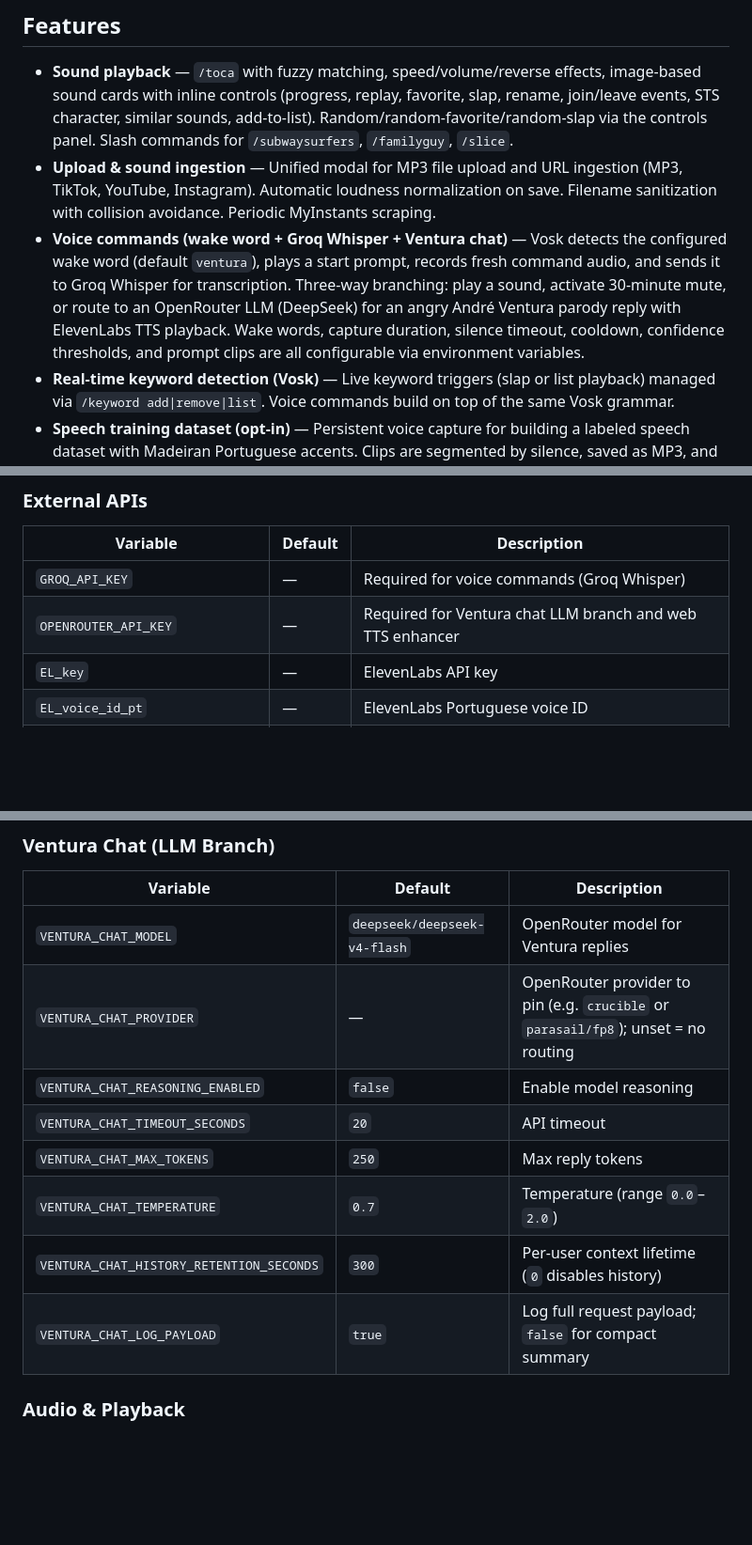
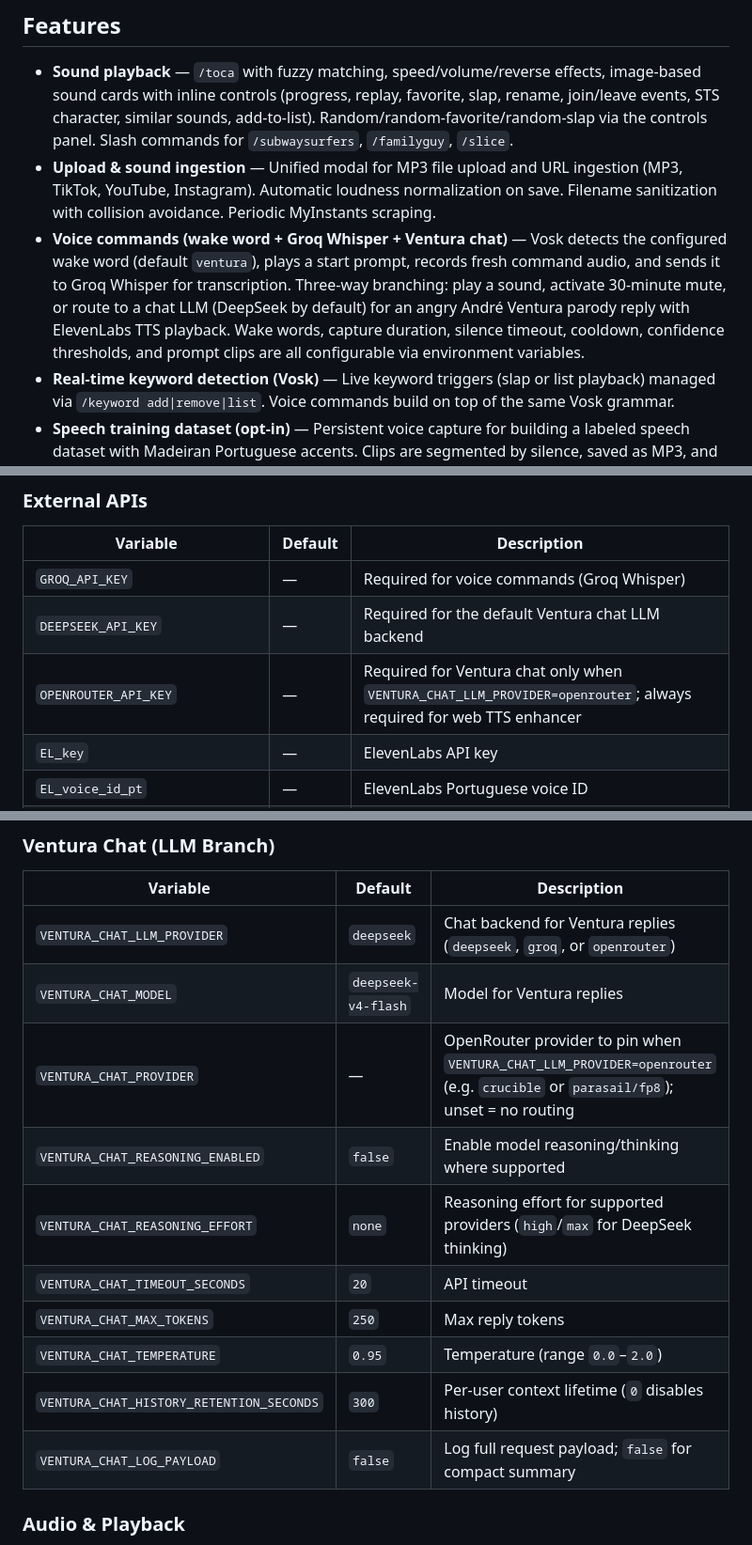
Before and after one commit to GabrielAgrela/Discord-Brain-Rot, a Markdown page: README.md, 3 parts joined by grey strips. Shown at 94% size. Drawn GitHub-style; blank space fills up the shorter version.

Commit message:
docs(readme): update env vars for DeepSeek backend, TTS interrupt, and voice stabilization

```diff
--- a/README.md
+++ b/README.md
@@ -6,7 +6,7 @@ Discord bot for soundboard playback, live voice keyword triggers, TTS/STS, sound
 
 - **Sound playback** — `/toca` with fuzzy matching, speed/volume/reverse effects, image-based sound cards with inline controls (progress, replay, favorite, slap, rename, join/leave events, STS character, similar sounds, add-to-list). Random/random-favorite/random-slap via the controls panel. Slash commands for `/subwaysurfers`, `/familyguy`, `/slice`.
 - **Upload & sound ingestion** — Unified modal for MP3 file upload and URL ingestion (MP3, TikTok, YouTube, Instagram). Automatic loudness normalization on save. Filename sanitization with collision avoidance. Periodic MyInstants scraping.
-- **Voice commands (wake word + Groq Whisper + Ventura chat)** — Vosk detects the configured wake word (default `ventura`), plays a start prompt, records fresh command audio, and sends it to Groq Whisper for transcription. Three-way branching: play a sound, activate 30-minute mute, or route to an OpenRouter LLM (DeepSeek) for an angry André Ventura parody reply with ElevenLabs TTS playback. Wake words, capture duration, silence timeout, cooldown, confidence thresholds, and prompt clips are all configurable via environment variables.
+- **Voice commands (wake word + Groq Whisper + Ventura chat)** — Vosk detects the configured wake word (default `ventura`), plays a start prompt, records fresh command audio, and sends it to Groq Whisper for transcription. Three-way branching: play a sound, activate 30-minute mute, or route to a chat LLM (DeepSeek by default) for an angry André Ventura parody reply with ElevenLabs TTS playback. Wake words, capture duration, silence timeout, cooldown, confidence thresholds, and prompt clips are all configurable via environment variables.
 - **Real-time keyword detection (Vosk)** — Live keyword triggers (slap or list playback) managed via `/keyword add|remove|list`. Voice commands build on top of the same Vosk grammar.
 - **Speech training dataset (opt-in)** — Persistent voice capture for building a labeled speech dataset with Madeiran Portuguese accents. Clips are segmented by silence, saved as MP3, and can be labeled via the web labeling UI. Requires `SPEECH_TRAINING_RECORDING_ENABLED=true`.
 - **TTS / STS / Voice isolation** — `/tts` (Google or ElevenLabs), `/sts` (ElevenLabs speech-to-speech), `/isolate` (ElevenLabs voice isolation). All outputs are loudness-normalized.
@@ -84,7 +84,8 @@ Create a `.env` file in the project root. Only `DISCORD_BOT_TOKEN` is strictly r
 | Variable | Default | Description |
 |---|---|---|
 | `GROQ_API_KEY` | — | Required for voice commands (Groq Whisper) |
-| `OPENROUTER_API_KEY` | — | Required for Ventura chat LLM branch and web TTS enhancer |
+| `DEEPSEEK_API_KEY` | — | Required for the default Ventura chat LLM backend |
+| `OPENROUTER_API_KEY` | — | Required for Ventura chat only when `VENTURA_CHAT_LLM_PROVIDER=openrouter`; always required for web TTS enhancer |
 | `EL_key` | — | ElevenLabs API key |
 | `EL_voice_id_pt` | — | ElevenLabs Portuguese voice ID |
 | `EL_voice_id_en` | — | ElevenLabs English voice ID |
@@ -158,14 +160,16 @@ polling/fallback behaviour in that case.
 
 | Variable | Default | Description |
 |---|---|---|
-| `VENTURA_CHAT_MODEL` | `deepseek/deepseek-v4-flash` | OpenRouter model for Ventura replies |
-| `VENTURA_CHAT_PROVIDER` | — | OpenRouter provider to pin (e.g. `crucible` or `parasail/fp8`); unset = no routing |
-| `VENTURA_CHAT_REASONING_ENABLED` | `false` | Enable model reasoning |
+| `VENTURA_CHAT_LLM_PROVIDER` | `deepseek` | Chat backend for Ventura replies (`deepseek`, `groq`, or `openrouter`) |
+| `VENTURA_CHAT_MODEL` | `deepseek-v4-flash` | Model for Ventura replies |
+| `VENTURA_CHAT_PROVIDER` | — | OpenRouter provider to pin when `VENTURA_CHAT_LLM_PROVIDER=openrouter` (e.g. `crucible` or `parasail/fp8`); unset = no routing |
+| `VENTURA_CHAT_REASONING_ENABLED` | `false` | Enable model reasoning/thinking where supported |
+| `VENTURA_CHAT_REASONING_EFFORT` | `none` | Reasoning effort for supported providers (`high`/`max` for DeepSeek thinking) |
 | `VENTURA_CHAT_TIMEOUT_SECONDS` | `20` | API timeout |
 | `VENTURA_CHAT_MAX_TOKENS` | `250` | Max reply tokens |
-| `VENTURA_CHAT_TEMPERATURE` | `0.7` | Temperature (range `0.0`–`2.0`) |
+| `VENTURA_CHAT_TEMPERATURE` | `0.95` | Temperature (range `0.0`–`2.0`) |
 | `VENTURA_CHAT_HISTORY_RETENTION_SECONDS` | `300` | Per-user context lifetime (`0` disables history) |
-| `VENTURA_CHAT_LOG_PAYLOAD` | `true` | Log full request payload; `false` for compact summary |
+| `VENTURA_CHAT_LOG_PAYLOAD` | `false` | Log full request payload; `false` for compact summary |
 
 ### Audio & Playback
 
```
Also changed, not shown: other parts of README.md (+1 -0 lines).
